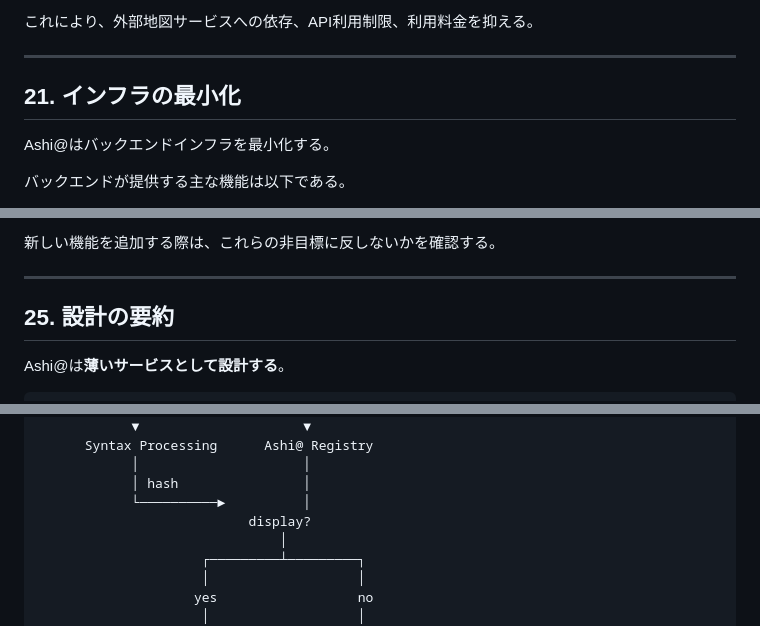
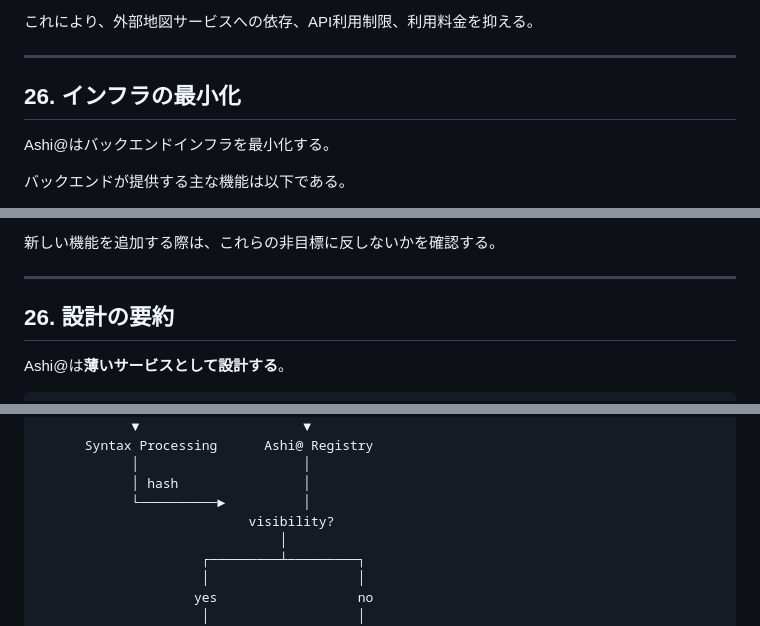
Before and after one commit to ashiato-syntax/ashi-at, a Markdown page: README_JP.md, 3 parts joined by grey strips. Drawn GitHub-style.

```diff
--- a/README_JP.md
+++ b/README_JP.md
@@ -467,7 +521,7 @@ Ashi@は商用地図APIへの依存を必要としない。
 
 ---
 
-## 21. インフラの最小化
+## 26. インフラの最小化
 
 Ashi@はバックエンドインフラを最小化する。
 
@@ -543,7 +599,7 @@ Ashi@は以下のサービスになることを目的としない。
 
 ---
 
-## 25. 設計の要約
+## 26. 設計の要約
 
 Ashi@は**薄いサービスとして設計する**。
 
@@ -562,7 +618,7 @@ Ashi@は**薄いサービスとして設計する**。
             │                     │
             │ hash                │
             └──────────►          │
-                           display?
+                           visibility?
                                │
                      ┌─────────┴─────────┐
                      │                   │
```
Also changed, not shown: other parts of README_JP.md (+72 -16 lines).
